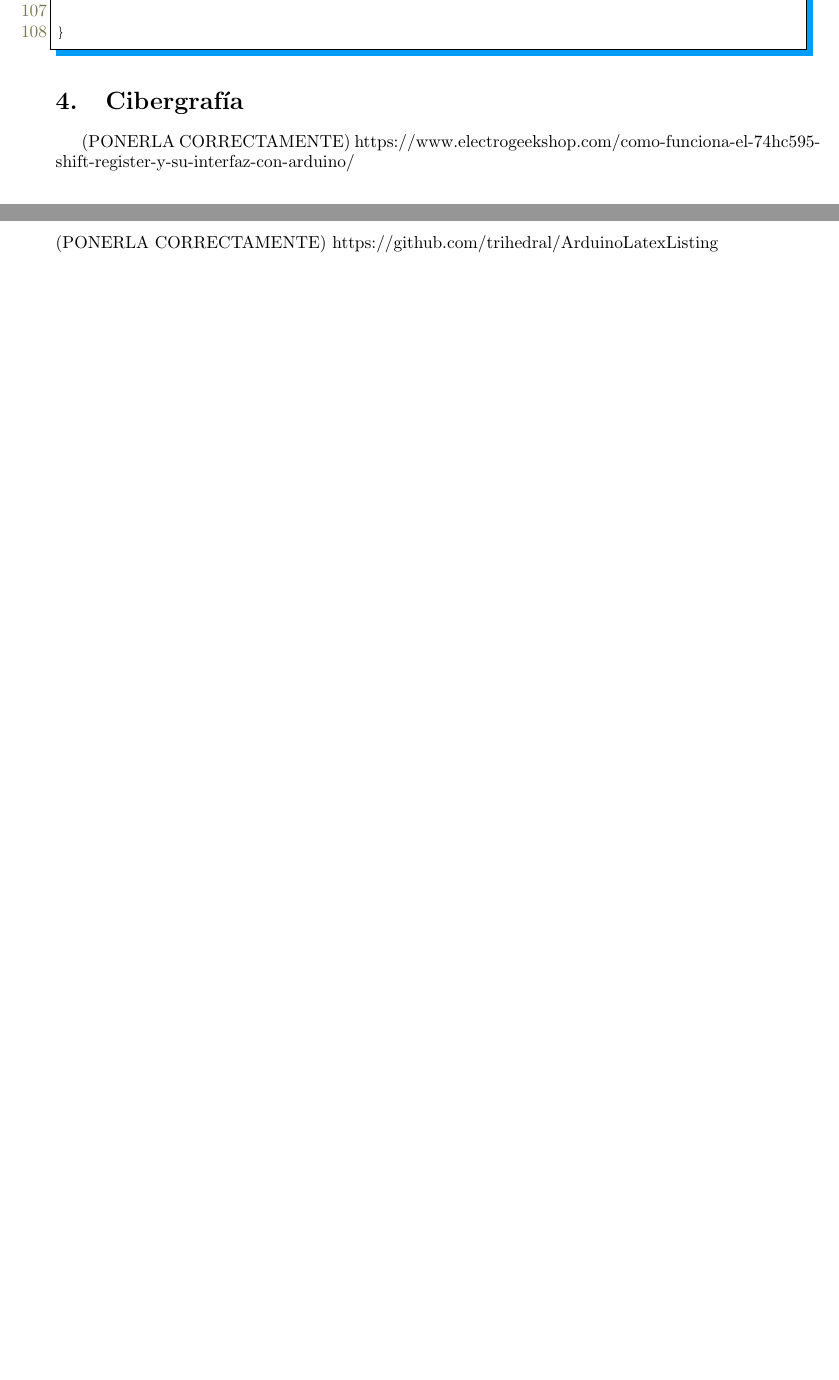
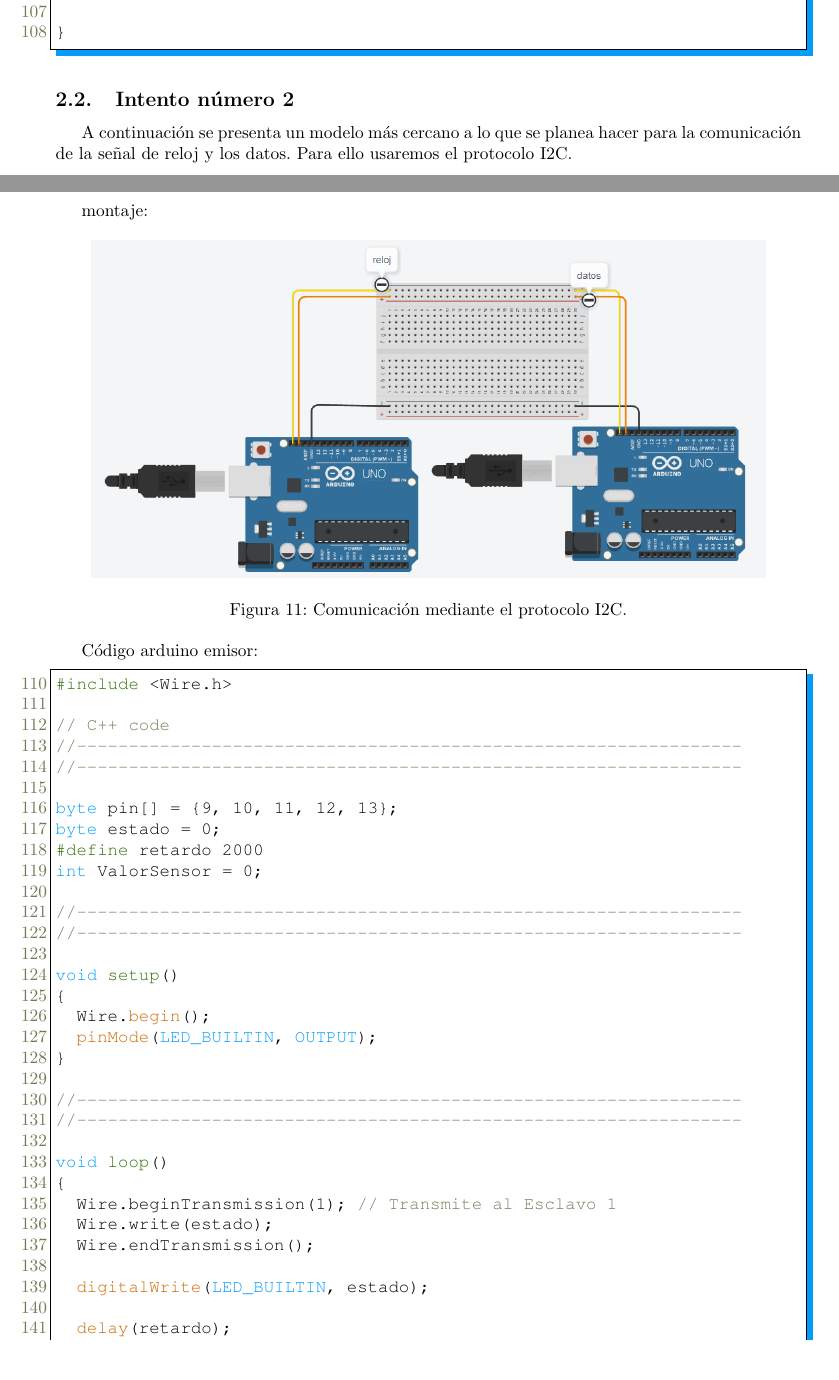
Before and after one commit to josegomez13/ExamenInfo2, a LaTeX document (Análisis y diseño/main.tex): two parts of pages 11 and 12 of 12 before the commit and two parts of pages 10 and 11 of 13 after it, joined at a grey line, cut so that both start at the same text. The pictures show the PDF file Análisis y diseño/Analisis_y_dise_o.pdf that the author committed with the source.

Commit message:
analisis y diseños preliminares finalizados

```diff
--- a/Análisis y diseño/main.tex
+++ b/Análisis y diseño/main.tex
@@ -343,4 +342,60 @@ void loop()
 
 \end{lstlisting}
 
+\subsection{Intento número 2}\label{intento1}
+A continuación se presenta un modelo más cercano a lo que se planea hacer para la comunicación de la señal de reloj y los datos. Para ello usaremos el protocolo I2C.
 
+montaje:
+\begin{figure}[h]
+\includegraphics[scale=0.5]{emisorReceptor2.png}
+\centering
+\caption{Comunicación mediante el protocolo I2C.}
+\label{fig:emisorReceptor2}
+\end{figure}
+
+Código arduino emisor:
+\begin{lstlisting}[style=myArduino]//directivas de preprocesamiento
+#include <Wire.h>
+
+// C++ code
+//----------------------------------------------------------------
+//----------------------------------------------------------------
+
+byte pin[] = {9, 10, 11, 12, 13};
+byte estado = 0;
+#define retardo 2000
+int ValorSensor = 0;
+
+//----------------------------------------------------------------
+//----------------------------------------------------------------
+
+void setup()
+{
+  Wire.begin();
+  pinMode(LED_BUILTIN, OUTPUT);
+}
+
+//----------------------------------------------------------------
+//----------------------------------------------------------------
+
+void loop()
+{
+  Wire.beginTransmission(1); // Transmite al Esclavo 1
+  Wire.write(estado);
+  Wire.endTransmission();
+
+  digitalWrite(LED_BUILTIN, estado);
+
+  delay(retardo);
+
+  if (estado == 0)
+  {
+    estado = 1;
+  }
+  else
+  {
+    estado = 0;
+  }
+}
+
+\end{lstlisting}
@@ -346,0 +408,3 @@ void loop()
+// C++ code
+//
+void setup()
@@ -346,0 +415,10 @@ void loop()
+  pinMode(LED_BUILTIN, OUTPUT);
+}
+
+void loop()
+{
+  delay(30); // Wait for 1000 millisecond(s)
+}
+
+void llegaDato(int howMany){
+  int estado = 0;
@@ -346,0 +432 @@ void loop()
+\end{lstlisting}
@@ -347,6 +451,5 @@ void loop()
 
 
 \section{Cibergrafía} \label{ciber}
-(PONERLA CORRECTAMENTE)
+
 https://www.electrogeekshop.com/como-funciona-el-74hc595-shift-register-y-su-interfaz-con-arduino/
-\newline (PONERLA CORRECTAMENTE) https://github.com/trihedral/ArduinoLatexListing
```
Also changed, not shown: Análisis y diseño/Analisis_y_dise_o.pdf, Análisis y diseño/images/emisorReceptor2.png (added), Análisis y diseño/main.tex (48 more changed lines), 1 other file.
